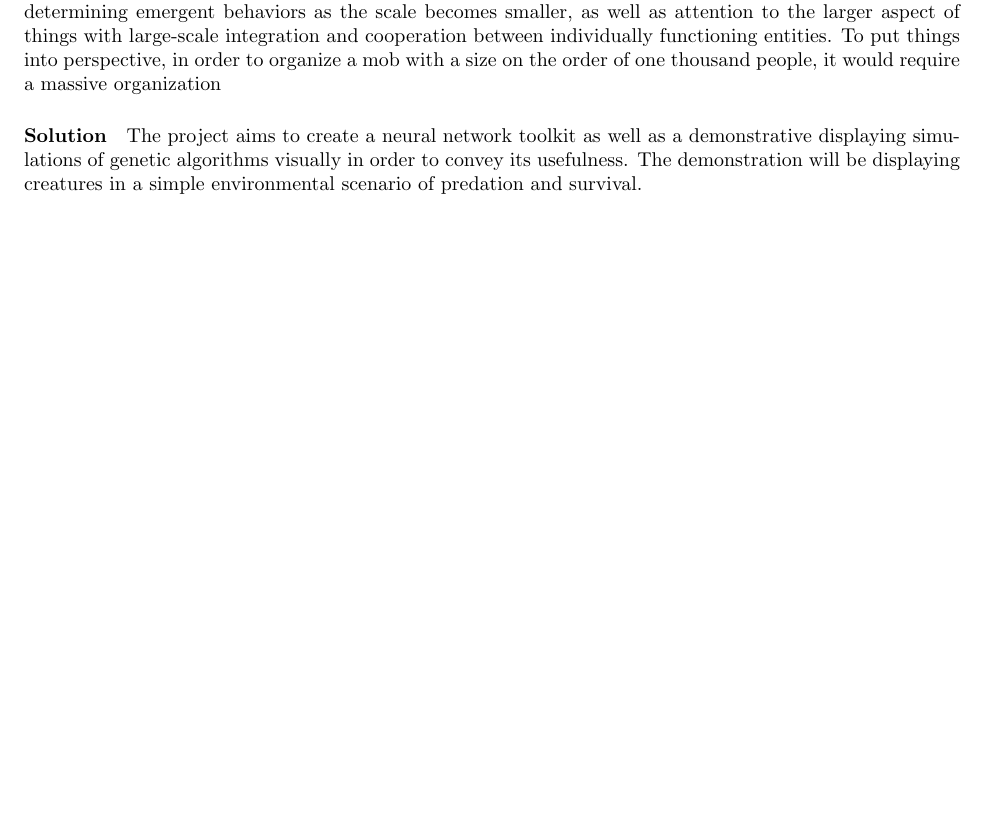
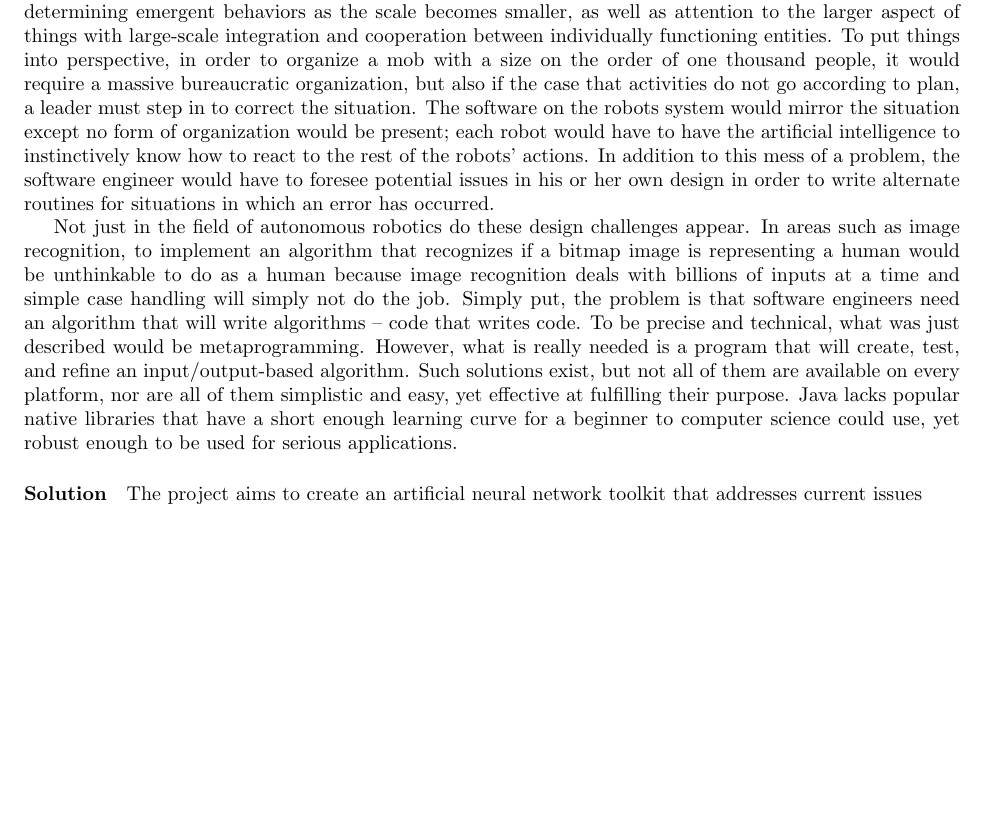
Before and after one commit to MBHS-Computer-Science-Association/TSA-Software-Development-2016, a LaTeX document (portfolio/TSASoftwareDevelopment2016.tex): part of page 4 of 9, cut so that both start at the same text. Compiled offline with pdfLaTeX.

Commit message:
Problem statement completed

```diff
--- a/portfolio/TSASoftwareDevelopment2016.tex
+++ b/portfolio/TSASoftwareDevelopment2016.tex
@@ -57,8 +57,10 @@
 
 	Algorithm design for extremely esoteric scenarios can be time-consuming for software engineers, backing up the software design process, creating delays, and losing profits for a company. In short, algorithm design would be the major bottleneck for any sort of large software project. Too often, a company may sacrifice efficiency for speed of development, resulting in less-than-optimized algorithms. The larger problem, however is coming up with algorithms for which it would be completely infeasible to design by hand.
 
-	For example, if one were to design software for a distributed system of robots, one would have to write the decision making model for each one of these robots. However, one must keep in mind the greater scale of the system complete with group interactions and changing environments. Deep analysis is required to determining emergent behaviors as the scale becomes smaller, as well as attention to the larger aspect of things with large-scale integration and cooperation between individually functioning entities. To put things into perspective, in order to organize a mob with a size on the order of one thousand people, it would require a massive organization
-	\paragraph{Solution} The project aims to create a neural network toolkit as well as a demonstrative displaying simulations of genetic algorithms visually in order to convey its usefulness. The demonstration will be displaying creatures in a simple environmental scenario of predation and survival.
+	For example, if one were to design software for a distributed system of robots, one would have to write the decision making model for each one of these robots. However, one must keep in mind the greater scale of the system complete with group interactions and changing environments. Deep analysis is required to determining emergent behaviors as the scale becomes smaller, as well as attention to the larger aspect of things with large-scale integration and cooperation between individually functioning entities. To put things into perspective, in order to organize a mob with a size on the order of one thousand people, it would require a massive bureaucratic organization, but also if the case that activities do not go according to plan, a leader must step in to correct the situation. The software on the robots system would mirror the situation except no form of organization would be present; each robot would have to have the artificial intelligence to instinctively know how to react to the rest of the robots' actions. In addition to this mess of a problem, the software engineer would have to foresee potential issues in his or her own design in order to write alternate routines for situations in which an error has occurred.
+
+	Not just in the field of autonomous robotics do these design challenges appear. In areas such as image recognition, to implement an algorithm that recognizes if a bitmap image is representing a human would be unthinkable to do as a human because image recognition deals with billions of inputs at a time and simple case handling will simply not do the job. Simply put, the problem is that software engineers need an algorithm that will write algorithms -- code that writes code. To be precise and technical, what was just described would be metaprogramming. However, what is really needed is a program that will create, test, and refine an input/output-based algorithm. Such solutions exist, but not all of them are available on every platform, nor are all of them simplistic and easy, yet effective at fulfilling their purpose. Java lacks popular native libraries that have a short enough learning curve for a beginner to computer science could use, yet robust enough to be used for serious applications.
+	\paragraph{Solution} The project aims to create an artificial neural network toolkit that addresses current issues
 \clearpage
 	\paragraph{Value} In an epic test of survival and a strong application of Charles Darwin's theories to explain evolution and the concept of natural selection, the software comes with toolkits in order to determine outputs from various inputs. The demonstration has educational value of teaching young people the prominence of computation in solving problems in everyday life as well as in industrial applications. Although not directly shown in our demonstration, the technology of neural networks can be applied to fields in image recognition and attempts at replicating human creativity. Deep learning is quite feasibly the future role of computer science.
 \cleardoublepage
```
